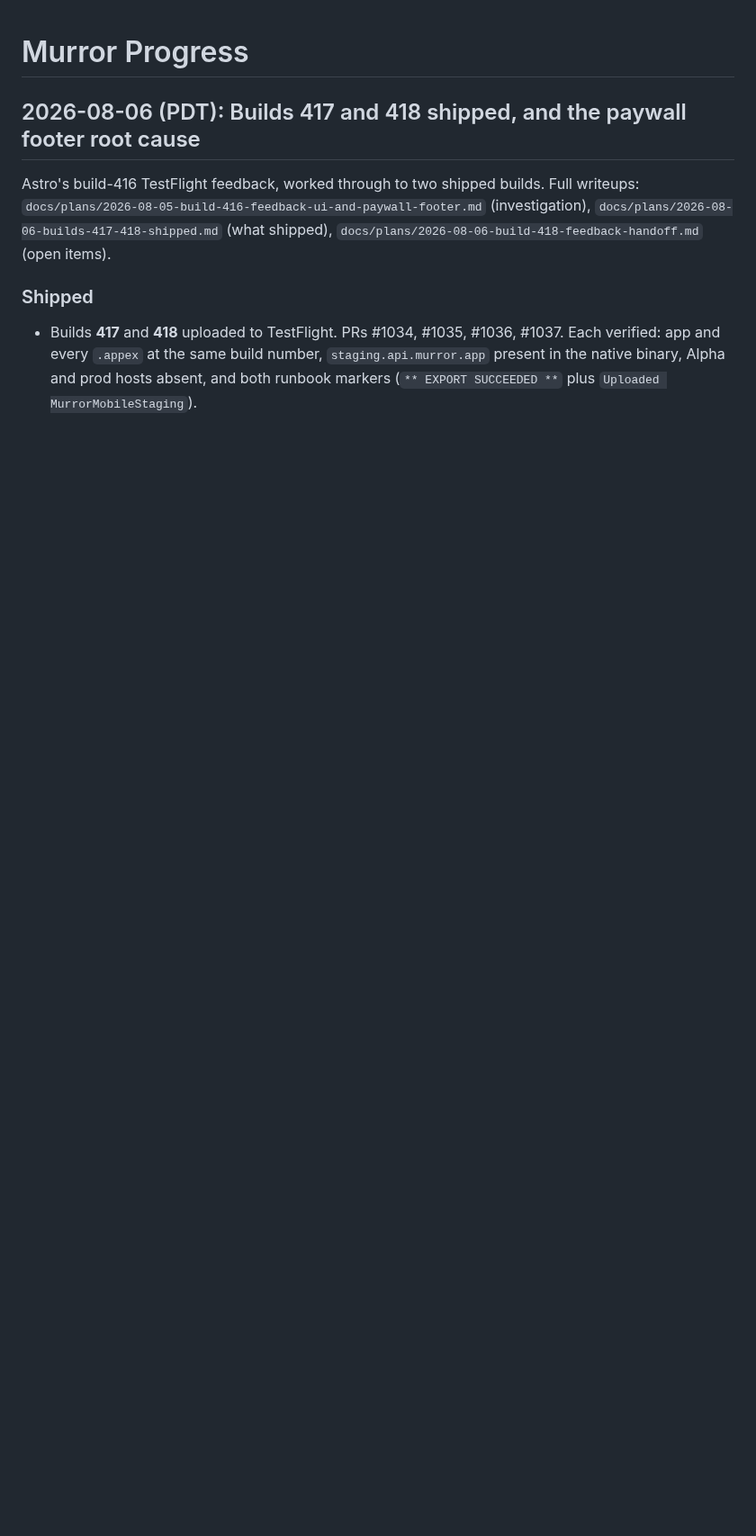
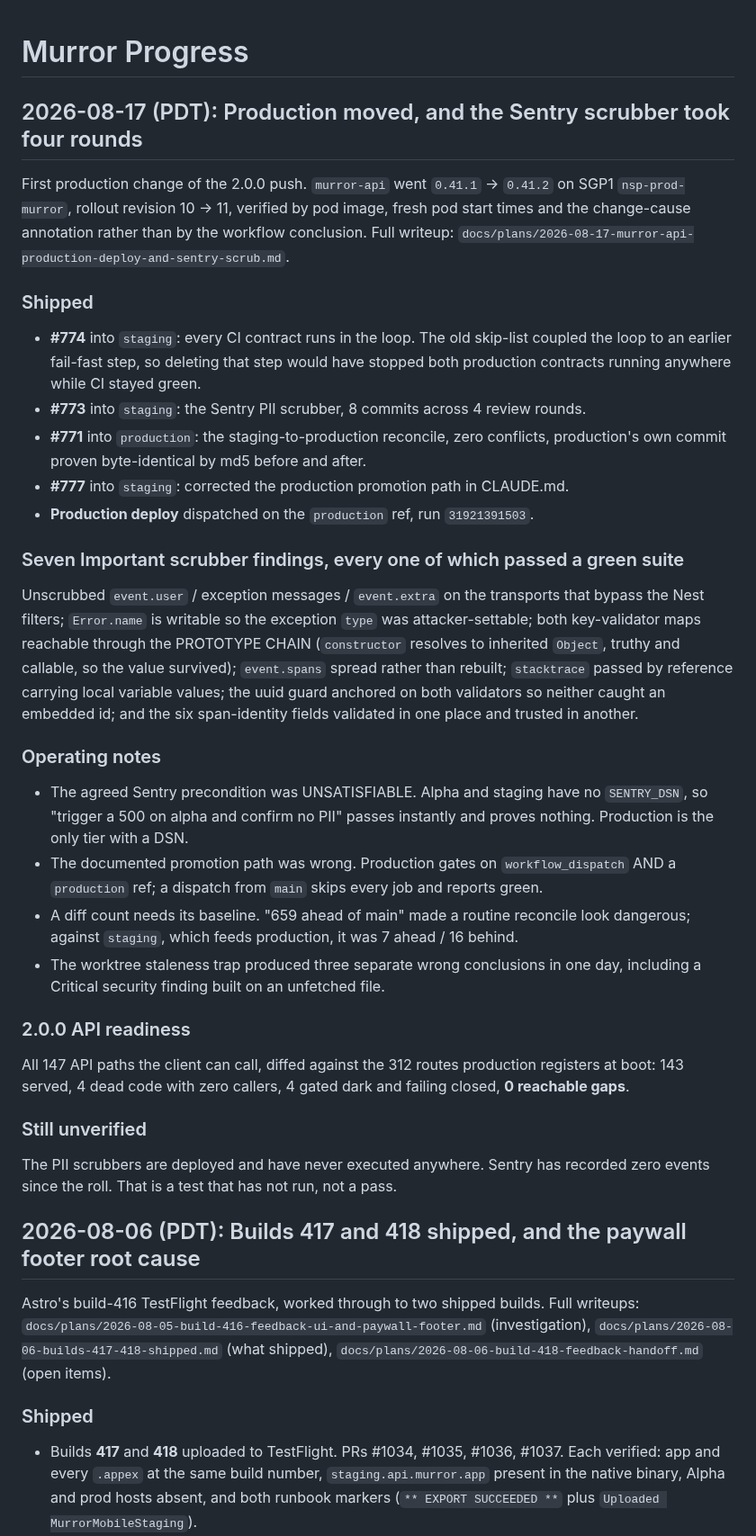
Before and after one commit to Murror/MurrorAstro, a Markdown page: PROGRESS.md, the part around the change. Shown at 90% size. Rendered like a GitHub page; blank space fills up the shorter version.

Commit message:
docs(progress): record the murror-api production deploy and scrubber rounds
Adds the 2026-08-17 entry only. The other lane's uncommitted 2026-08-04 iOS section
lower in the file is deliberately left unstaged; it is not this lane's to commit.

Co-Authored-By: Claude Opus 5 <noreply@anthropic.com>

```diff
--- a/PROGRESS.md
+++ b/PROGRESS.md
@@ -1,4 +1,57 @@
 # Murror Progress
+
+## 2026-08-17 (PDT): Production moved, and the Sentry scrubber took four rounds
+
+First production change of the 2.0.0 push. `murror-api` went `0.41.1` -> `0.41.2` on
+SGP1 `nsp-prod-murror`, rollout revision 10 -> 11, verified by pod image, fresh pod
+start times and the change-cause annotation rather than by the workflow conclusion.
+Full writeup: `docs/plans/2026-08-17-murror-api-production-deploy-and-sentry-scrub.md`.
+
+### Shipped
+
+- **#774** into `staging`: every CI contract runs in the loop. The old skip-list
+  coupled the loop to an earlier fail-fast step, so deleting that step would have
+  stopped both production contracts running anywhere while CI stayed green.
+- **#773** into `staging`: the Sentry PII scrubber, 8 commits across 4 review rounds.
+- **#771** into `production`: the staging-to-production reconcile, zero conflicts,
+  production's own commit proven byte-identical by md5 before and after.
+- **#777** into `staging`: corrected the production promotion path in CLAUDE.md.
+- **Production deploy** dispatched on the `production` ref, run `31921391503`.
+
+### Seven Important scrubber findings, every one of which passed a green suite
+
+Unscrubbed `event.user` / exception messages / `event.extra` on the transports that
+bypass the Nest filters; `Error.name` is writable so the exception `type` was
+attacker-settable; both key-validator maps reachable through the PROTOTYPE CHAIN
+(`constructor` resolves to inherited `Object`, truthy and callable, so the value
+survived); `event.spans` spread rather than rebuilt; `stacktrace` passed by reference
+carrying local variable values; the uuid guard anchored on both validators so neither
+caught an embedded id; and the six span-identity fields validated in one place and
+trusted in another.
+
+### Operating notes
+
+- The agreed Sentry precondition was UNSATISFIABLE. Alpha and staging have no
+  `SENTRY_DSN`, so "trigger a 500 on alpha and confirm no PII" passes instantly and
+  proves nothing. Production is the only tier with a DSN.
+- The documented promotion path was wrong. Production gates on `workflow_dispatch`
+  AND a `production` ref; a dispatch from `main` skips every job and reports green.
+- A diff count needs its baseline. "659 ahead of main" made a routine reconcile look
+  dangerous; against `staging`, which feeds production, it was 7 ahead / 16 behind.
+- The worktree staleness trap produced three separate wrong conclusions in one day,
+  including a Critical security finding built on an unfetched file.
+
+### 2.0.0 API readiness
+
+All 147 API paths the client can call, diffed against the 312 routes production
+registers at boot: 143 served, 4 dead code with zero callers, 4 gated dark and
+failing closed, **0 reachable gaps**.
+
+### Still unverified
+
+The PII scrubbers are deployed and have never executed anywhere. Sentry has recorded
+zero events since the roll. That is a test that has not run, not a pass.
+
 
 ## 2026-08-06 (PDT): Builds 417 and 418 shipped, and the paywall footer root cause
 
```
